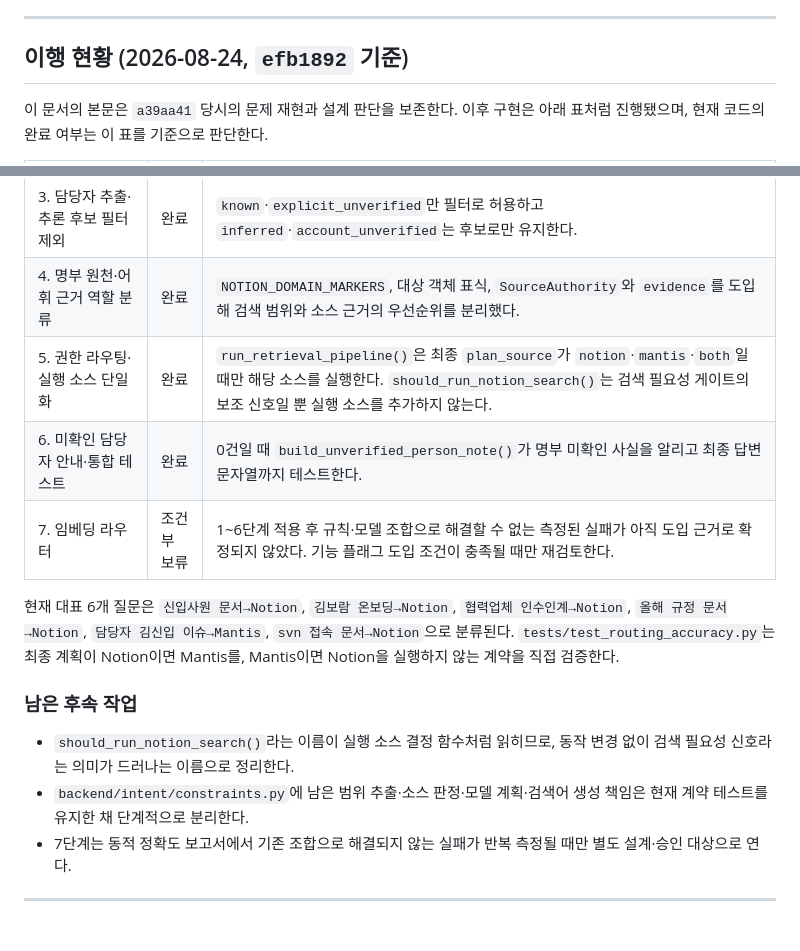
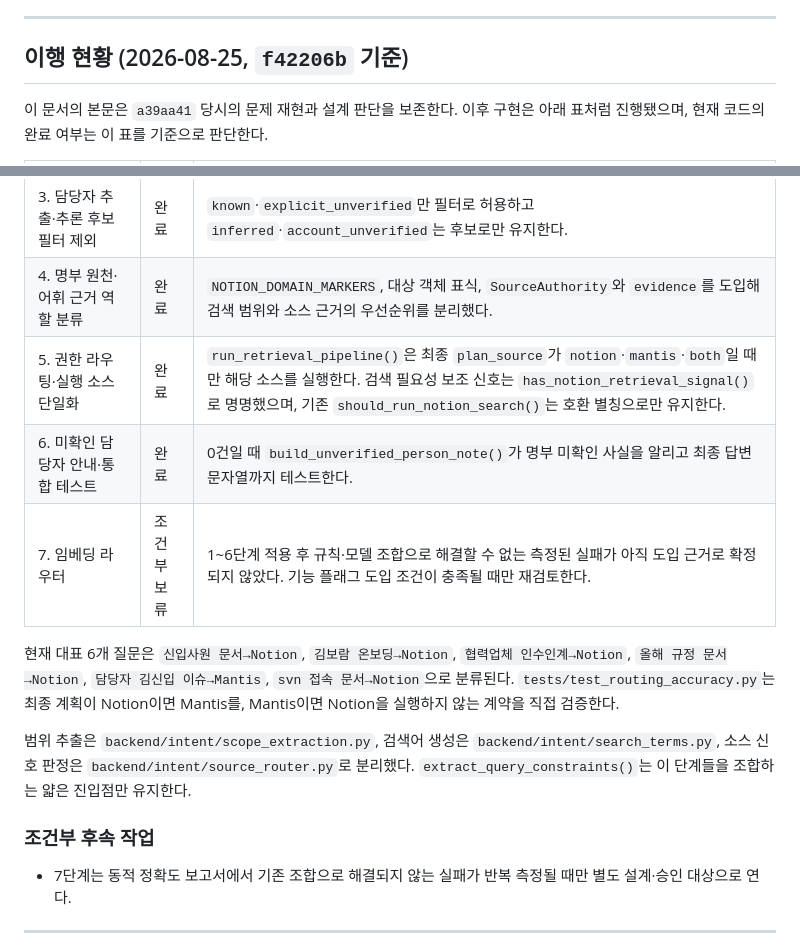
Before and after one commit to SeokJiWon1207/Assistance, a Markdown page: ROUTING_ACCURACY_PLAN_2026-08-20.md, 2 parts joined by grey strips. GitHub-like rendering.

```diff
--- a/ROUTING_ACCURACY_PLAN_2026-08-20.md
+++ b/ROUTING_ACCURACY_PLAN_2026-08-20.md
@@ -11,7 +11,7 @@
 
 ---
 
-## 이행 현황 (2026-08-24, `efb1892` 기준)
+## 이행 현황 (2026-08-25, `f42206b` 기준)
 
 이 문서의 본문은 `a39aa41` 당시의 문제 재현과 설계 판단을 보존한다. 이후 구현은
 아래 표처럼 진행됐으며, 현재 코드의 완료 여부는 이 표를 기준으로 판단한다.
@@ -22,7 +22,7 @@
 | 2. `people` 스키마·병합 헬퍼 | 완료 | `backend/intent/people.py`에서 이름 출처와 후보를 보존하고, `merge_query_plan_constraints()`가 모델 조건을 원문에 근거해 병합한다. |
 | 3. 담당자 추출·추론 후보 필터 제외 | 완료 | `known`·`explicit_unverified`만 필터로 허용하고 `inferred`·`account_unverified`는 후보로만 유지한다. |
 | 4. 명부 원천·어휘 근거 역할 분류 | 완료 | `NOTION_DOMAIN_MARKERS`, 대상 객체 표식, `SourceAuthority`와 `evidence`를 도입해 검색 범위와 소스 근거의 우선순위를 분리했다. |
-| 5. 권한 라우팅·실행 소스 단일화 | 완료 | `run_retrieval_pipeline()`은 최종 `plan_source`가 `notion`·`mantis`·`both`일 때만 해당 소스를 실행한다. `should_run_notion_search()`는 검색 필요성 게이트의 보조 신호일 뿐 실행 소스를 추가하지 않는다. |
+| 5. 권한 라우팅·실행 소스 단일화 | 완료 | `run_retrieval_pipeline()`은 최종 `plan_source`가 `notion`·`mantis`·`both`일 때만 해당 소스를 실행한다. 검색 필요성 보조 신호는 `has_notion_retrieval_signal()`로 명명했으며, 기존 `should_run_notion_search()`는 호환 별칭으로만 유지한다. |
 | 6. 미확인 담당자 안내·통합 테스트 | 완료 | 0건일 때 `build_unverified_person_note()`가 명부 미확인 사실을 알리고 최종 답변 문자열까지 테스트한다. |
 | 7. 임베딩 라우터 | 조건부 보류 | 1~6단계 적용 후 규칙·모델 조합으로 해결할 수 없는 측정된 실패가 아직 도입 근거로 확정되지 않았다. 기능 플래그 도입 조건이 충족될 때만 재검토한다. |
 
@@ -32,12 +32,13 @@
 `tests/test_routing_accuracy.py`는 최종 계획이 Notion이면 Mantis를, Mantis이면
 Notion을 실행하지 않는 계약을 직접 검증한다.
 
-### 남은 후속 작업
+범위 추출은 `backend/intent/scope_extraction.py`, 검색어 생성은
+`backend/intent/search_terms.py`, 소스 신호 판정은
+`backend/intent/source_router.py`로 분리했다. `extract_query_constraints()`는 이
+단계들을 조합하는 얇은 진입점만 유지한다.
 
-- `should_run_notion_search()`라는 이름이 실행 소스 결정 함수처럼 읽히므로,
-  동작 변경 없이 검색 필요성 신호라는 의미가 드러나는 이름으로 정리한다.
-- `backend/intent/constraints.py`에 남은 범위 추출·소스 판정·모델 계획·검색어 생성
-  책임은 현재 계약 테스트를 유지한 채 단계적으로 분리한다.
+### 조건부 후속 작업
+
 - 7단계는 동적 정확도 보고서에서 기존 조합으로 해결되지 않는 실패가 반복 측정될
   때만 별도 설계·승인 대상으로 연다.
 
```
Also changed, not shown: assistant_web/docs/ARCHITECTURE_REFACTOR_PLAN.md (+9 -3 lines).
